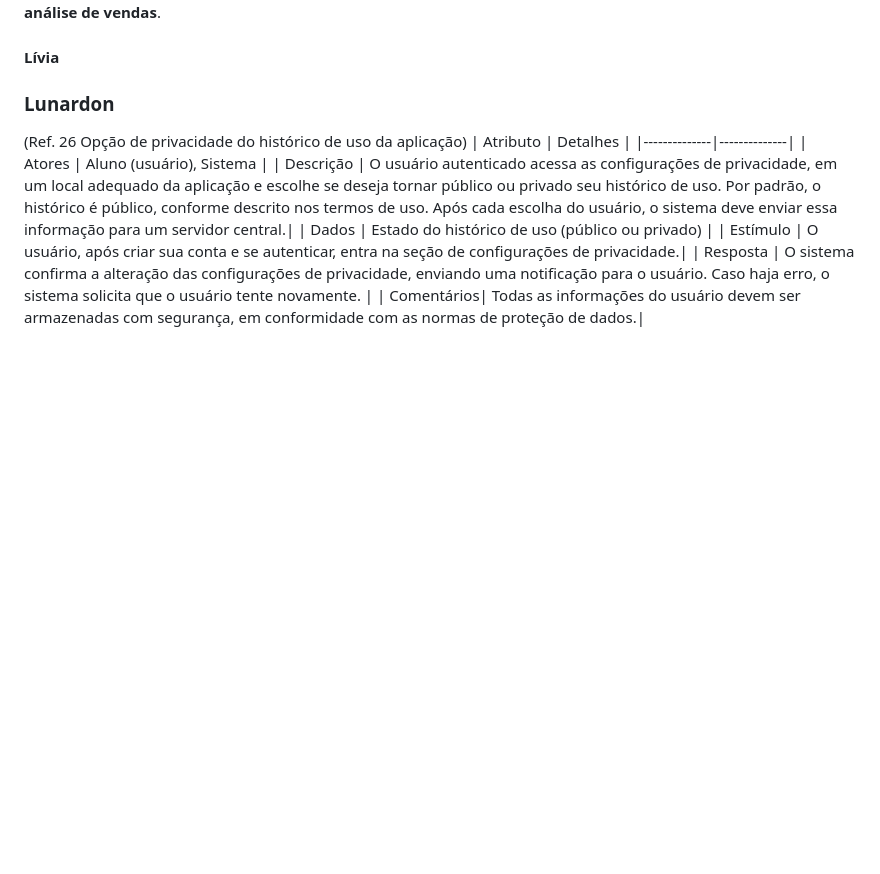
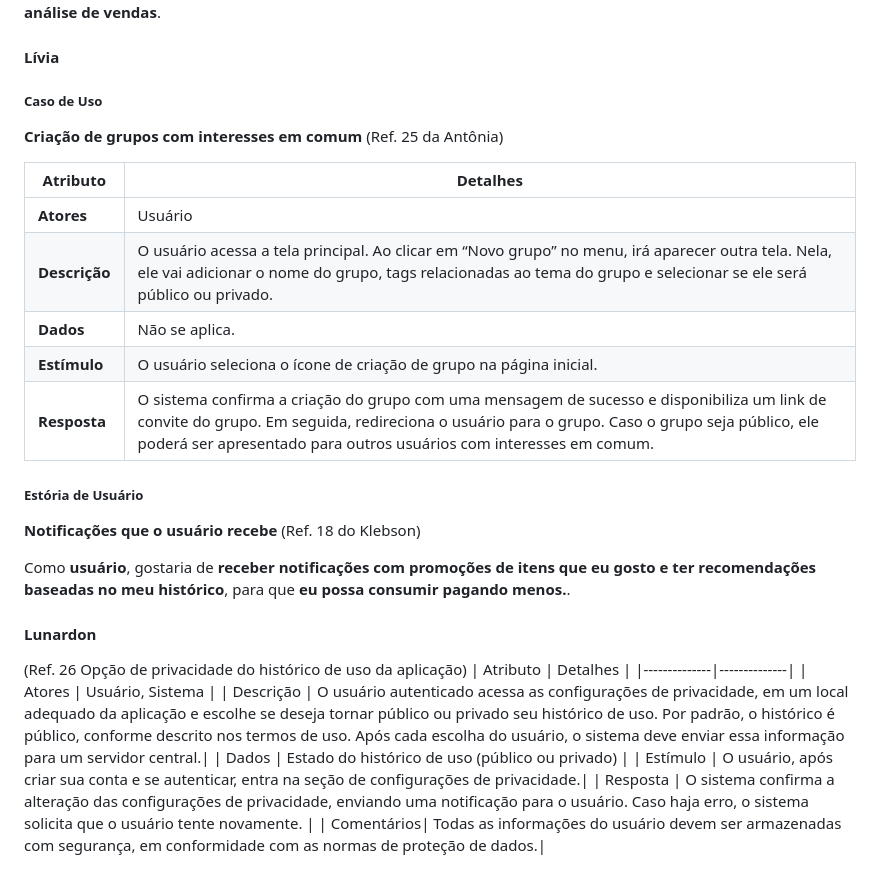
Before and after one commit to ddanieldma/software-engineering, a Markdown page: README.md, the part around the change. GitHub-like rendering; blank space fills up the shorter version.

Commit message:
Adicione caso de uso e estória do usuário

```diff
--- a/README.md
+++ b/README.md
@@ -103,12 +103,31 @@ Como **dono de uma empresa de vending machines**, gostaria de **gerar um relató
 
 #### Lívia
 
-### Lunardon
+##### Caso de Uso
+**Criação de grupos com interesses em comum**
+(Ref. 25 da Antônia)
+
+| **Atributo** | **Detalhes** |
+|--------------|--------------|
+| **Atores**   | Usuário |
+| **Descrição**  | O usuário acessa a tela principal. Ao clicar em “Novo grupo” no menu, irá aparecer outra tela. Nela, ele vai adicionar o nome do grupo, tags relacionadas ao tema do grupo e selecionar se ele será público ou privado. |
+| **Dados**  | Não se aplica. |
+| **Estímulo**   | O usuário seleciona o ícone de criação de grupo na página inicial. |
+| **Resposta**   | O sistema confirma a criação do grupo com uma mensagem de sucesso e disponibiliza um link de convite do grupo. Em seguida, redireciona o usuário para o grupo. Caso o grupo seja público, ele poderá ser apresentado para outros usuários com interesses em comum. |
+
+##### Estória de Usuário
+
+**Notificações que o usuário recebe**
+(Ref. 18 do Klebson)
+
+Como **usuário**, gostaria de **receber notificações com promoções de itens que eu gosto e ter recomendações baseadas no meu histórico**, para que **eu possa consumir pagando menos.**.
+
+#### Lunardon
 
 (Ref. 26 Opção de privacidade do histórico de uso da aplicação)
 | Atributo | Detalhes |
 |--------------|--------------|
-| Atores   | Aluno (usuário), Sistema |
+| Atores   | Usuário, Sistema |
 | Descrição  | O usuário autenticado acessa as configurações de privacidade, em um local adequado da aplicação e escolhe se deseja tornar público ou privado seu histórico de uso.  Por padrão, o histórico é público, conforme descrito nos termos de uso. Após cada escolha do usuário, o sistema deve enviar essa informação para um servidor central.|
 | Dados  | Estado do histórico de uso (público ou privado) |
 | Estímulo   | O usuário, após criar sua conta e se autenticar, entra na seção de configurações de privacidade.|
```
